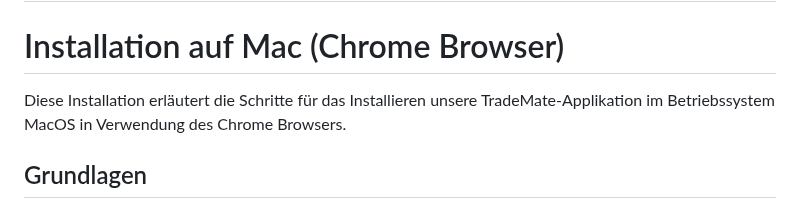
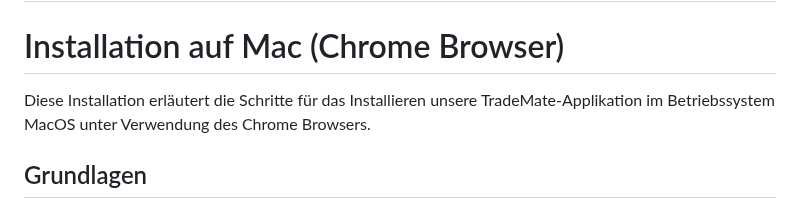
Before and after one commit to hamzenis/info-projekt, a Markdown page: info_projekt/README.md, the part around the change. Drawn GitHub-style.

Commit message:
Rechtschreibkorrekturen README

```diff
--- a/info_projekt/README.md
+++ b/info_projekt/README.md
@@ -2,7 +2,7 @@
 
 # Installation auf Mac (Chrome Browser)
 
-Diese Installation erläutert die Schritte für das Installieren unsere TradeMate-Applikation im Betriebssystem MacOS in Verwendung des Chrome Browsers.
+Diese Installation erläutert die Schritte für das Installieren unsere TradeMate-Applikation im Betriebssystem MacOS unter Verwendung des Chrome Browsers.
 
 ## Grundlagen
 
```
